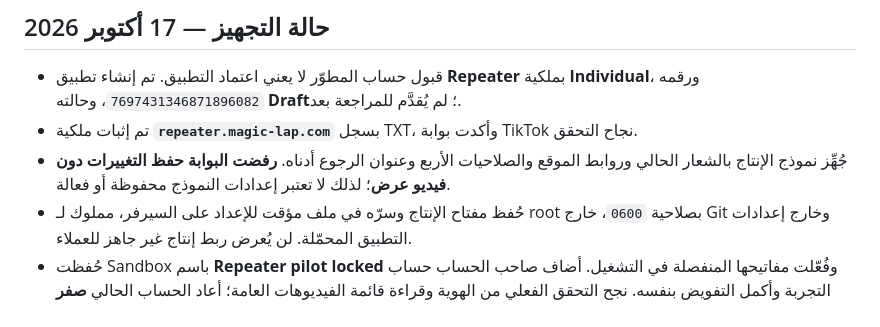
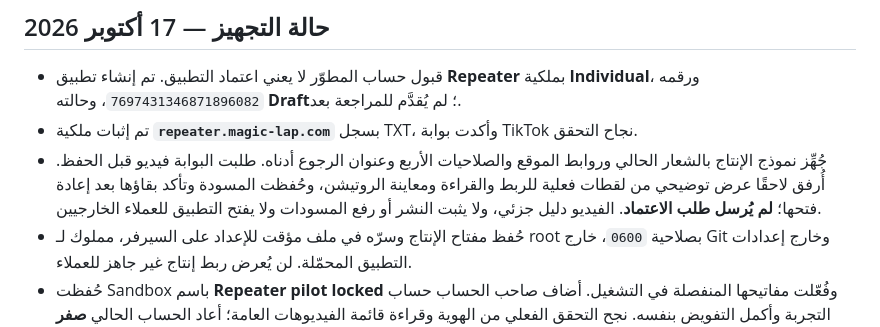
Before and after one commit to antonuemad/repeter, a Markdown page: docs/ar/01-tiktok.md, the part around the change. Rendered like a GitHub page.

```diff
--- a/docs/ar/01-tiktok.md
+++ b/docs/ar/01-tiktok.md
@@ -9,7 +9,9 @@
   ورقمه `7697431346871896082`، وحالته **Draft**؛ لم يُقدَّم للمراجعة بعد.
 - تم إثبات ملكية **`repeater.magic-lap.com`** بسجل TXT، وأكدت بوابة TikTok نجاح التحقق.
 - جُهِّز نموذج الإنتاج بالشعار الحالي وروابط الموقع والصلاحيات الأربع وعنوان الرجوع أدناه.
-  **رفضت البوابة حفظ التغييرات دون فيديو عرض**؛ لذلك لا تعتبر إعدادات النموذج محفوظة أو فعالة.
+  طلبت البوابة فيديو قبل الحفظ. أُرفق لاحقًا عرض توضيحي من لقطات فعلية للربط والقراءة
+  ومعاينة الروتيشن، وحُفظت المسودة وتأكد بقاؤها بعد إعادة فتحها؛ **لم يُرسل طلب الاعتماد**.
+  الفيديو دليل جزئي، ولا يثبت النشر أو رفع المسودات ولا يفتح التطبيق للعملاء الخارجيين.
 - حُفظ مفتاح الإنتاج وسرّه في ملف مؤقت للإعداد على السيرفر، مملوك لـ root بصلاحية `0600`،
   خارج Git وخارج إعدادات التطبيق المحمّلة. لن يُعرض ربط إنتاج غير جاهز للعملاء.
 - حُفظت Sandbox باسم **Repeater pilot locked** وفُعّلت مفاتيحها المنفصلة في التشغيل.
```
Also changed, not shown: docs/review/2026-10-17-tiktok-review.md (+10 -1 lines).
